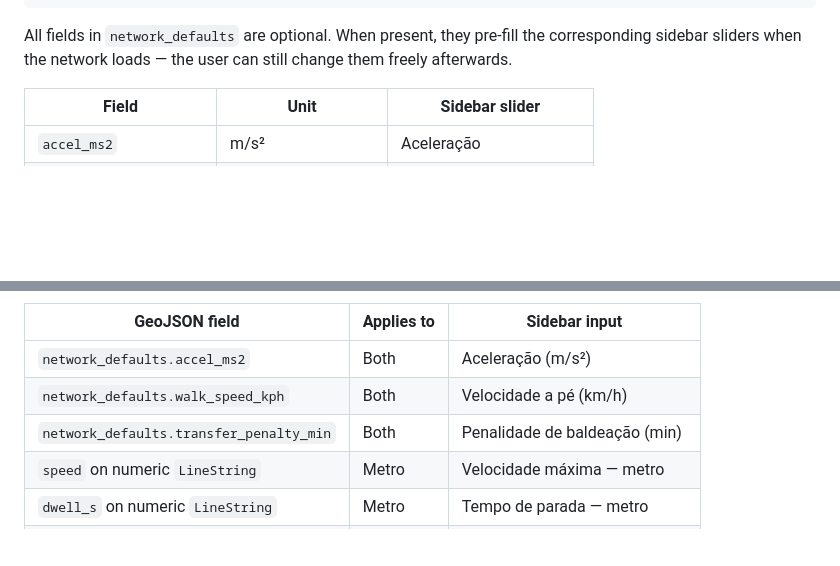
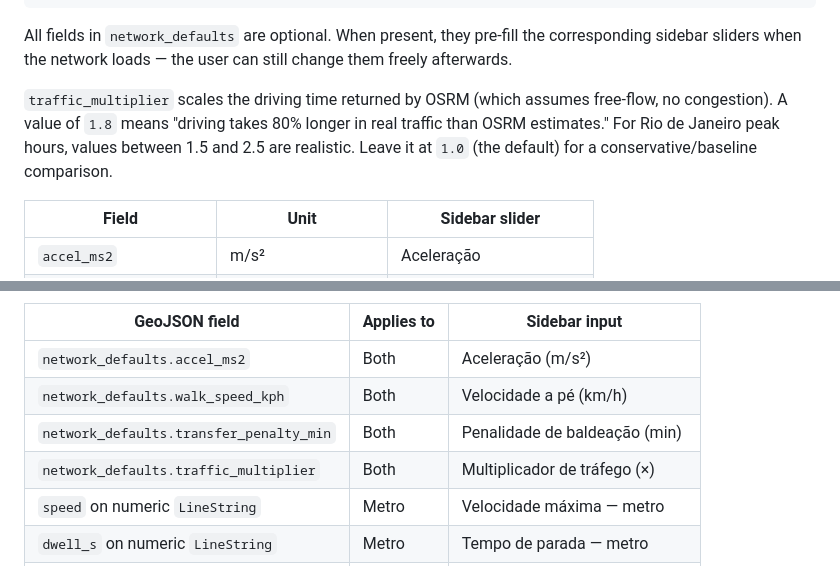
Before and after one commit to enzomescall/QUERO-times, a Markdown page: NETWORK_FORMAT.md, 2 parts joined by grey strips. Rendered like a GitHub page; blank space fills up the shorter version.

Commit message:
Add traffic multiplier to driving comparison
OSRM returns free-flow times with no congestion. A sidebar input
(Multiplicador de tráfego, default ×1.0) scales that time to reflect
real-world conditions. The delta label appends the multiplier when it
differs from 1.0 so it's clear what's being applied. Configurable via
network_defaults.traffic_multiplier in GeoJSON.

Co-Authored-By: Claude Sonnet 4.6 <noreply@anthropic.com>

````diff
--- a/NETWORK_FORMAT.md
+++ b/NETWORK_FORMAT.md
@@ -21,6 +21,8 @@ The file must be a valid GeoJSON `FeatureCollection`. You can also include a top
 ```
 
 All fields in `network_defaults` are optional. When present, they pre-fill the corresponding sidebar sliders when the network loads — the user can still change them freely afterwards.
+
+`traffic_multiplier` scales the driving time returned by OSRM (which assumes free-flow, no congestion). A value of `1.8` means "driving takes 80% longer in real traffic than OSRM estimates." For Rio de Janeiro peak hours, values between 1.5 and 2.5 are realistic. Leave it at `1.0` (the default) for a conservative/baseline comparison.
 
 | Field | Unit | Sidebar slider |
 |---|---|---|
@@ -174,6 +176,7 @@ Only the first `LineString` of each type (metro / express) that declares a given
 | `network_defaults.accel_ms2` | Both | Aceleração (m/s²) |
 | `network_defaults.walk_speed_kph` | Both | Velocidade a pé (km/h) |
 | `network_defaults.transfer_penalty_min` | Both | Penalidade de baldeação (min) |
+| `network_defaults.traffic_multiplier` | Both | Multiplicador de tráfego (×) |
 | `speed` on numeric `LineString` | Metro | Velocidade máxima — metro |
 | `dwell_s` on numeric `LineString` | Metro | Tempo de parada — metro |
 | `headway_min` on numeric `LineString` | Metro | Frequência — metro |
````
